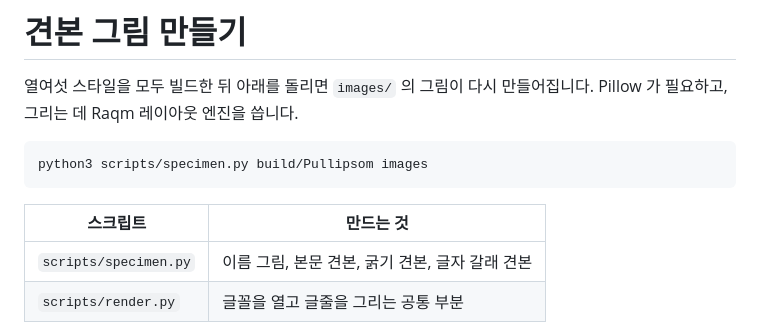
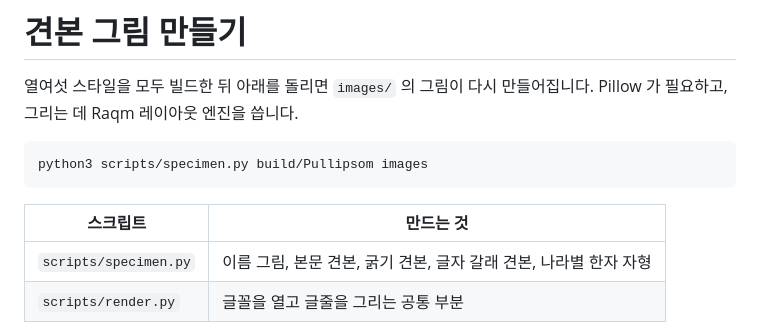
Before and after one commit to y-kim/pullipsom, a Markdown page: HOW_TO_BUILD.md, the part around the change. Drawn GitHub-style.

```diff
--- a/HOW_TO_BUILD.md
+++ b/HOW_TO_BUILD.md
@@ -106,7 +106,7 @@ python3 scripts/specimen.py build/Pullipsom images
 
 | 스크립트 | 만드는 것 |
 |---|---|
-| `scripts/specimen.py` | 이름 그림, 본문 견본, 굵기 견본, 글자 갈래 견본 |
+| `scripts/specimen.py` | 이름 그림, 본문 견본, 굵기 견본, 글자 갈래 견본, 나라별 한자 자형 |
 | `scripts/render.py` | 글꼴을 열고 글줄을 그리는 공통 부분 |
 
 가변폭 글꼴이라 글줄을 통째로 넘겨서 커닝이 들어간 실제 폭으로 그립니다.
```
Also changed, not shown: README.md (+13 -0 lines), images/locl.png (added), 1 other file.
